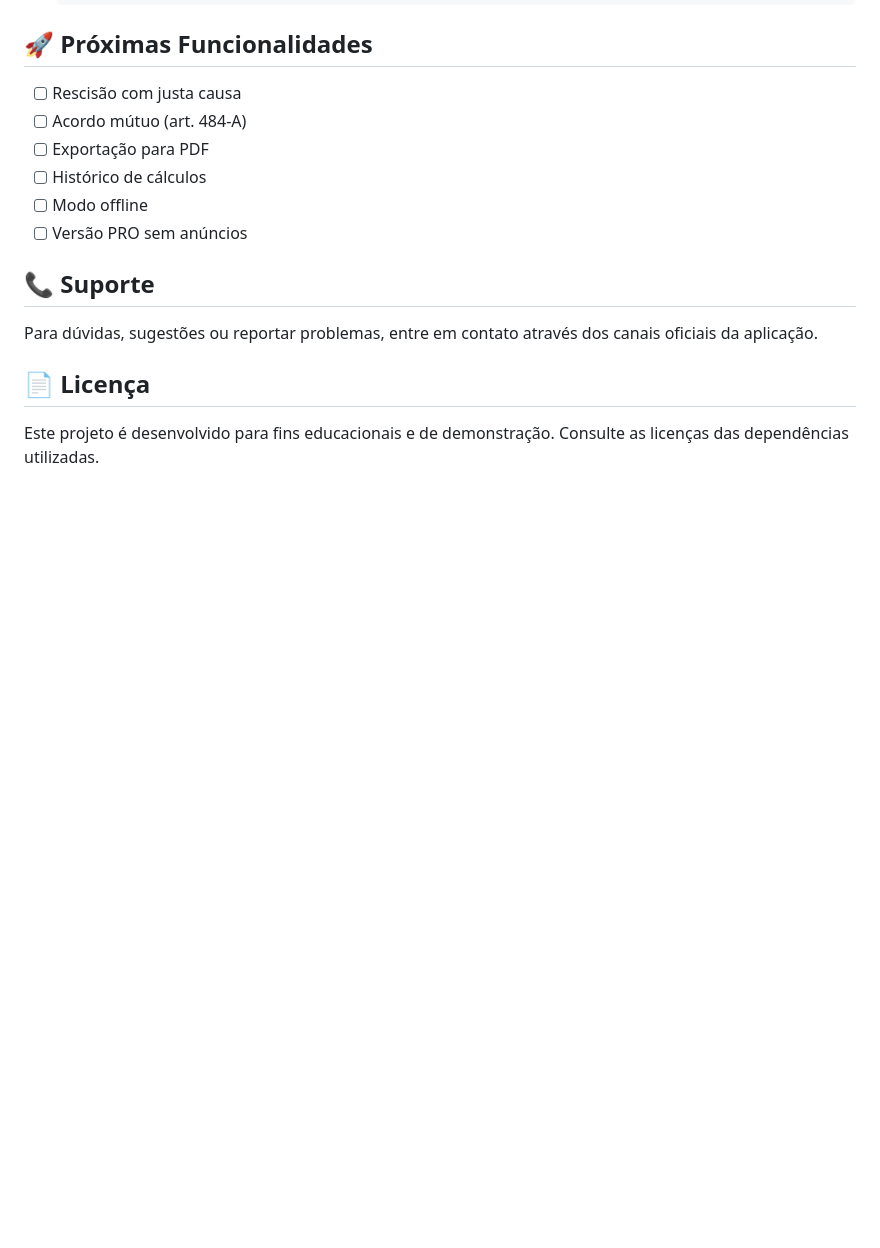
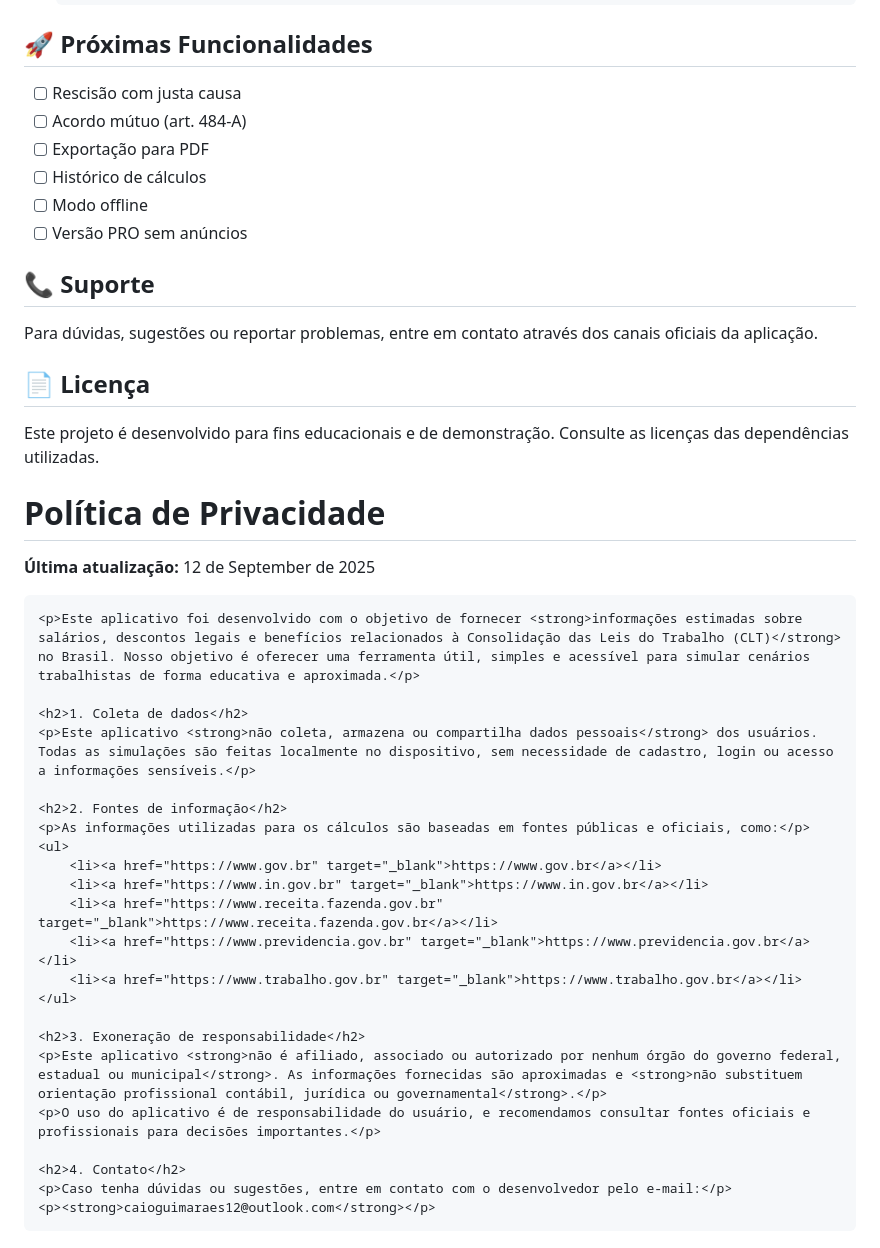
Before and after one commit to caio-deiro/calc_recisao, a Markdown page: README.md, the part around the change. Rendered like a GitHub page; blank space fills up the shorter version.

Commit message:
uploud site
Added privacy policy section in HTML format to README.

```diff
--- a/README.md
+++ b/README.md
@@ -125,3 +125,55 @@ Para dúvidas, sugestões ou reportar problemas, entre em contato através dos c
 ## 📄 Licença
 
 Este projeto é desenvolvido para fins educacionais e de demonstração. Consulte as licenças das dependências utilizadas.
+
+
+<!DOCTYPE html>
+<html lang="pt-br">
+<head>
+    <meta charset="UTF-8">
+    <meta name="viewport" content="width=device-width, initial-scale=1.0">
+    <title>Política de Privacidade - Calculadora CLT</title>
+    <style>
+        body {
+            font-family: Arial, sans-serif;
+            margin: 40px;
+            line-height: 1.6;
+            color: #333;
+        }
+        h1 {
+            color: #004080;
+        }
+        h2 {
+            margin-top: 1.5em;
+            color: #0055a5;
+        }
+    </style>
+</head>
+<body>
+    <h1>Política de Privacidade</h1>
+    <p><strong>Última atualização:</strong> 12 de September de 2025</p>
+
+    <p>Este aplicativo foi desenvolvido com o objetivo de fornecer <strong>informações estimadas sobre salários, descontos legais e benefícios relacionados à Consolidação das Leis do Trabalho (CLT)</strong> no Brasil. Nosso objetivo é oferecer uma ferramenta útil, simples e acessível para simular cenários trabalhistas de forma educativa e aproximada.</p>
+
+    <h2>1. Coleta de dados</h2>
+    <p>Este aplicativo <strong>não coleta, armazena ou compartilha dados pessoais</strong> dos usuários. Todas as simulações são feitas localmente no dispositivo, sem necessidade de cadastro, login ou acesso a informações sensíveis.</p>
+
+    <h2>2. Fontes de informação</h2>
+    <p>As informações utilizadas para os cálculos são baseadas em fontes públicas e oficiais, como:</p>
+    <ul>
+        <li><a href="https://www.gov.br" target="_blank">https://www.gov.br</a></li>
+        <li><a href="https://www.in.gov.br" target="_blank">https://www.in.gov.br</a></li>
+        <li><a href="https://www.receita.fazenda.gov.br" target="_blank">https://www.receita.fazenda.gov.br</a></li>
+        <li><a href="https://www.previdencia.gov.br" target="_blank">https://www.previdencia.gov.br</a></li>
+        <li><a href="https://www.trabalho.gov.br" target="_blank">https://www.trabalho.gov.br</a></li>
+    </ul>
+
+    <h2>3. Exoneração de responsabilidade</h2>
+    <p>Este aplicativo <strong>não é afiliado, associado ou autorizado por nenhum órgão do governo federal, estadual ou municipal</strong>. As informações fornecidas são aproximadas e <strong>não substituem orientação profissional contábil, jurídica ou governamental</strong>.</p>
+    <p>O uso do aplicativo é de responsabilidade do usuário, e recomendamos consultar fontes oficiais e profissionais para decisões importantes.</p>
+
+    <h2>4. Contato</h2>
+    <p>Caso tenha dúvidas ou sugestões, entre em contato com o desenvolvedor pelo e-mail:</p>
+    <p><strong>caioguimaraes12@outlook.com</strong></p>
+</body>
+</html>
```
